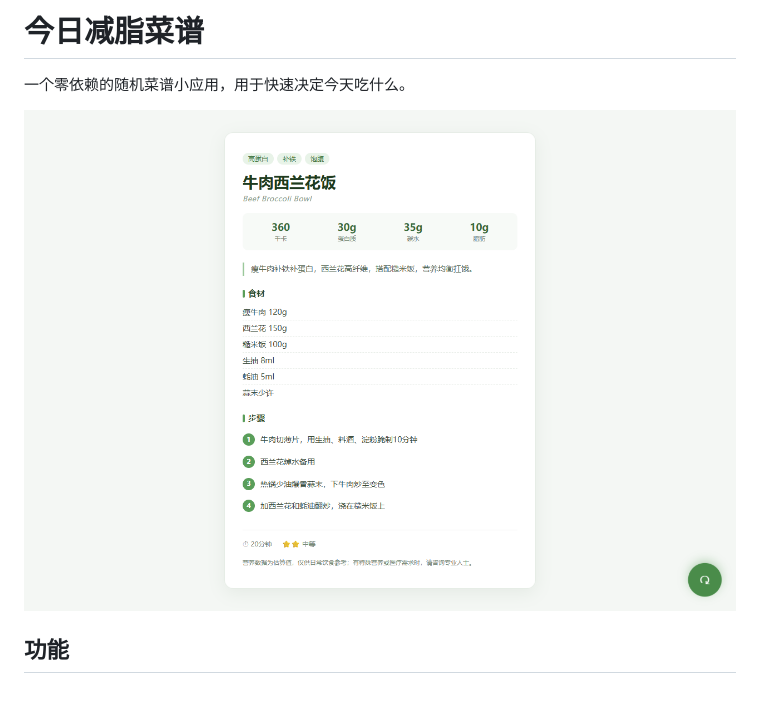
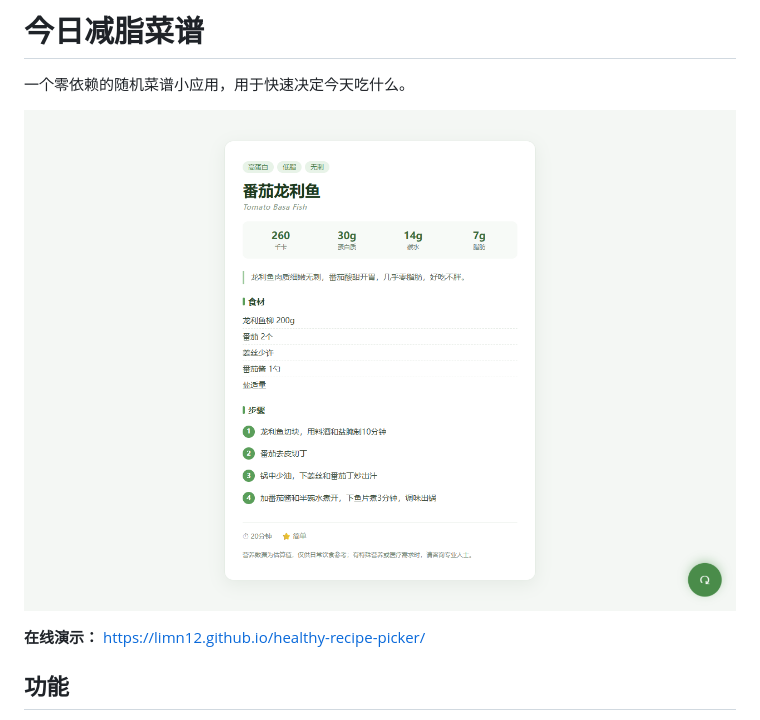
Before and after one commit to LIMN12/healthy-recipe-picker, a Markdown page: README.md, the part around the change. Drawn GitHub-style; pictures changed too: docs/screenshot.png; blank space fills up the shorter version.

```diff
--- a/README.md
+++ b/README.md
@@ -3,6 +3,8 @@
 一个零依赖的随机菜谱小应用，用于快速决定今天吃什么。
 
 ![Healthy Recipe Picker 界面截图](docs/screenshot.png)
+
+**在线演示：** https://limn12.github.io/healthy-recipe-picker/
 
 ## 功能
 
```
Also changed, not shown: INTERVIEW_GUIDE.md (+10 -0 lines), 1 other file.
